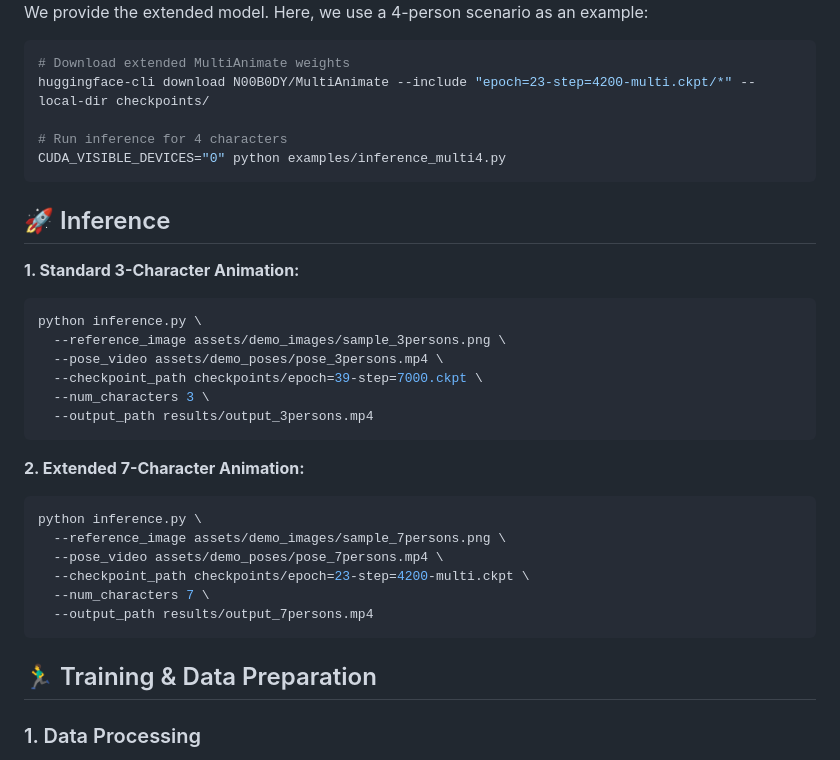
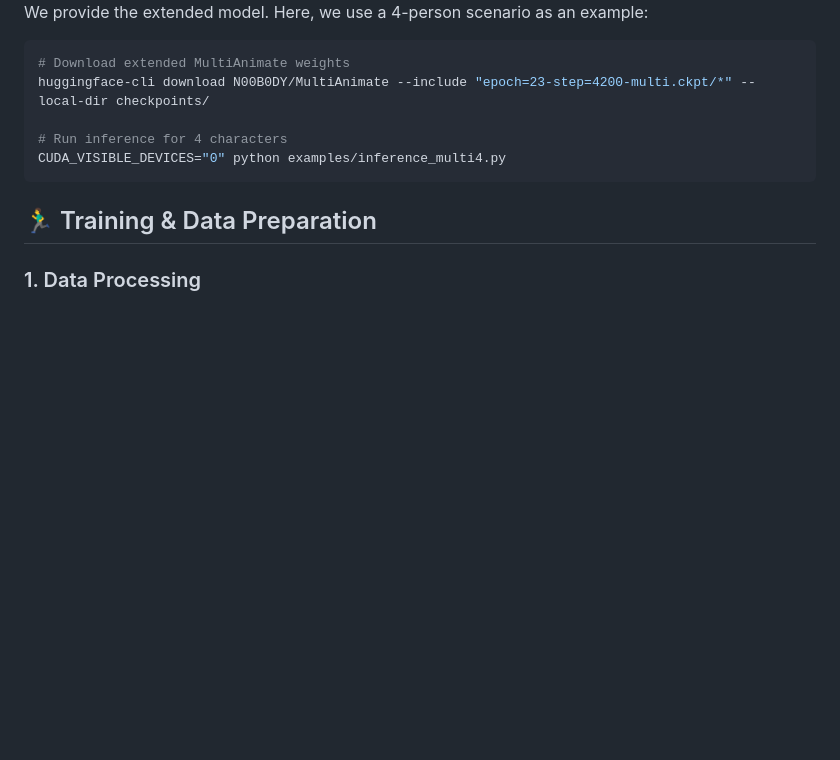
Before and after one commit to hyc001/MultiAnimate, a Markdown page: README.md, the part around the change. Rendered like a GitHub page; blank space fills up the shorter version.

````diff
--- a/README.md
+++ b/README.md
@@ -104,28 +104,6 @@ huggingface-cli download N00B0DY/MultiAnimate --include "epoch=23-step=4200-mult
 CUDA_VISIBLE_DEVICES="0" python examples/inference_multi4.py
 ```
 
-## 🚀 Inference
-
-**1. Standard 3-Character Animation:**
-```bash
-python inference.py \
-  --reference_image assets/demo_images/sample_3persons.png \
-  --pose_video assets/demo_poses/pose_3persons.mp4 \
-  --checkpoint_path checkpoints/epoch=39-step=7000.ckpt \
-  --num_characters 3 \
-  --output_path results/output_3persons.mp4
-```
-
-**2. Extended 7-Character Animation:**
-```bash
-python inference.py \
-  --reference_image assets/demo_images/sample_7persons.png \
-  --pose_video assets/demo_poses/pose_7persons.mp4 \
-  --checkpoint_path checkpoints/epoch=23-step=4200-multi.ckpt \
-  --num_characters 7 \
-  --output_path results/output_7persons.mp4
-```
-
 ## 🏃‍♂️ Training & Data Preparation
 
 ### 1. Data Processing
````
